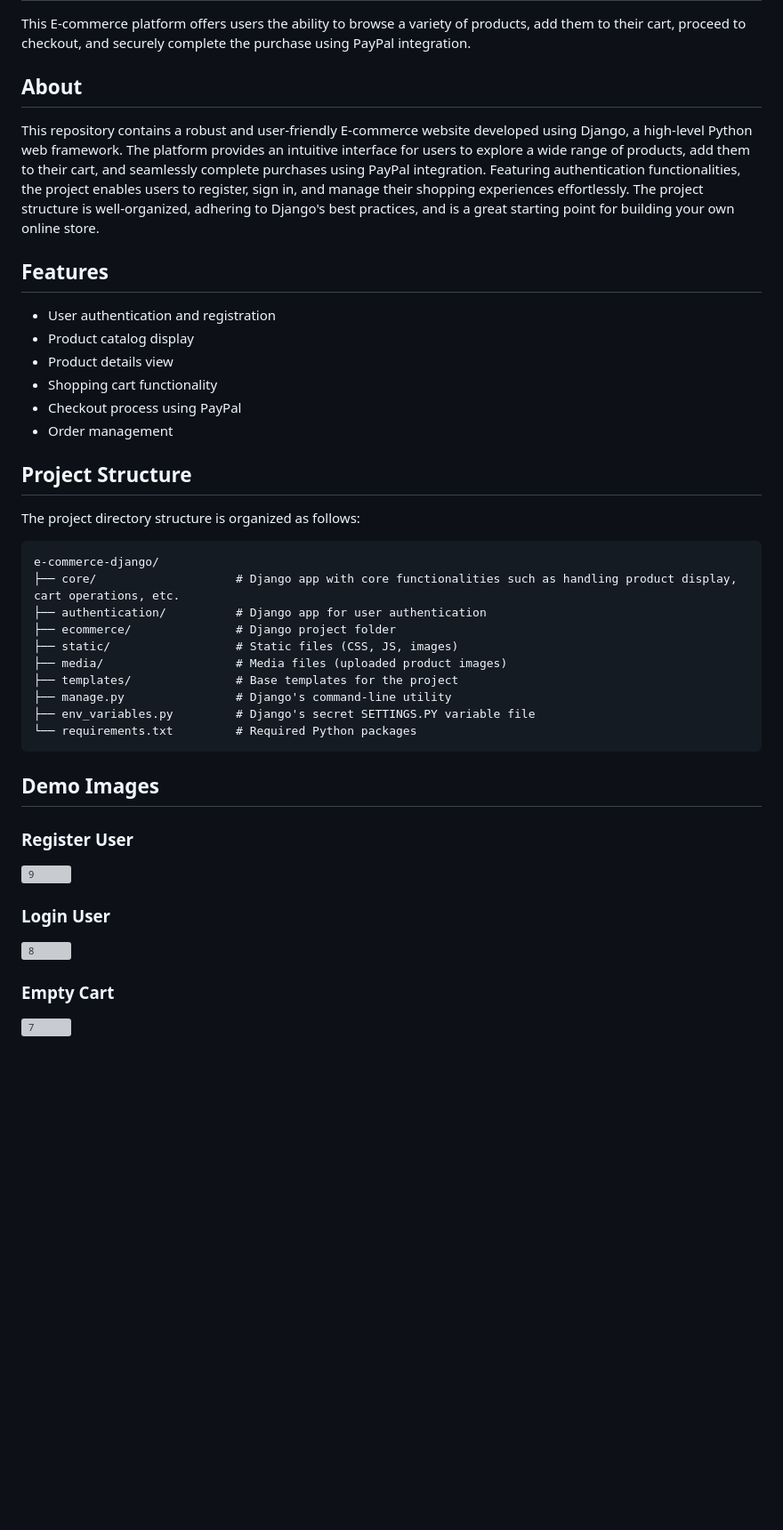
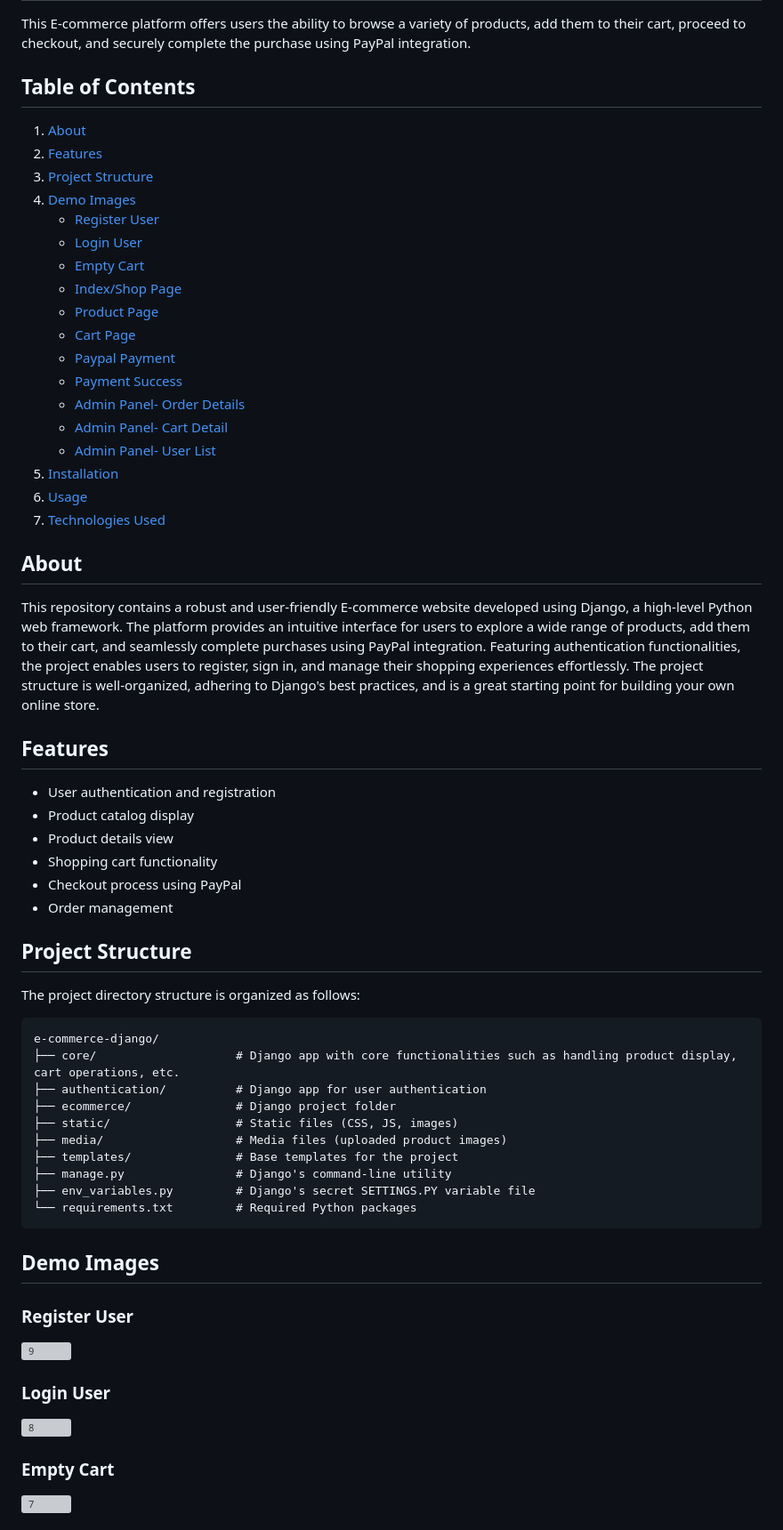
Before and after one commit to mustafa854/ecommerce-django, a Markdown page: README.md, the part around one of its changes. Shown at 89% size. GitHub-like rendering; blank space fills up the shorter version; grey boxes are pictures that could not be loaded.

Commit message:
Added ToC in README.md

````diff
--- a/README.md
+++ b/README.md
@@ -2,11 +2,32 @@
 
 This E-commerce platform offers users the ability to browse a variety of products, add them to their cart, proceed to checkout, and securely complete the purchase using PayPal integration.
 
-## About
+## Table of Contents
+
+1. [About](#about)
+2. [Features](#features)
+3. [Project Structure](#project-structure)
+4. [Demo Images](#demo-images)
+    - [Register User](#register-user)
+    - [Login User](#login-user)
+    - [Empty Cart](#empty-cart)
+    - [Index/Shop Page](#indexshop-page)
+    - [Product Page](#product-page)
+    - [Cart Page](#cart-page)
+    - [Paypal Payment](#paypal-payment)
+    - [Payment Success](#payment-success)
+    - [Admin Panel- Order Details](#admin-panel-order-details)
+    - [Admin Panel- Cart Detail](#admin-panel-cart-detail)
+    - [Admin Panel- User List](#admin-panel-user-list)
+5. [Installation](#installation)
+6. [Usage](#usage)
+7. [Technologies Used](#technologies-used)
+
+## About <a name="about"></a>
 
 This repository contains a robust and user-friendly E-commerce website developed using Django, a high-level Python web framework. The platform provides an intuitive interface for users to explore a wide range of products, add them to their cart, and seamlessly complete purchases using PayPal integration. Featuring authentication functionalities, the project enables users to register, sign in, and manage their shopping experiences effortlessly. The project structure is well-organized, adhering to Django's best practices, and is a great starting point for building your own online store.
 
-## Features
+## Features <a name="features"></a>
 
 - User authentication and registration
 - Product catalog display
@@ -15,7 +36,7 @@ This repository contains a robust and user-friendly E-commerce website developed
 - Checkout process using PayPal
 - Order management
 
-## Project Structure
+## Project Structure <a name="project-structure"></a>
 
 The project directory structure is organized as follows:
 
@@ -32,14 +53,14 @@ e-commerce-django/
 └── requirements.txt         # Required Python packages
 ```
 
-## Demo Images
+## Demo Images <a name="demo-images"></a>
 
-### Register User
+### Register User <a name="register-user"></a>
 ![9](https://github.com/mustafa854/ecommerce-django/assets/84233282/fabe4e17-5583-48a0-8922-b6de02b24f94)
 
-### Login User
+### Login User <a name="login-user"></a>
 ![8](https://github.com/mustafa854/ecommerce-django/assets/84233282/a739b834-3046-4bff-a67a-42e15cad47d7)
 
-### Empty Cart
+### Empty Cart <a name="empty-cart"></a>
 ![7](https://github.com/mustafa854/ecommerce-django/assets/84233282/a75730ab-a0d6-4464-b571-014ed061bd0c)
 
````
Also changed, not shown: other parts of README.md (+11 -11 lines).
